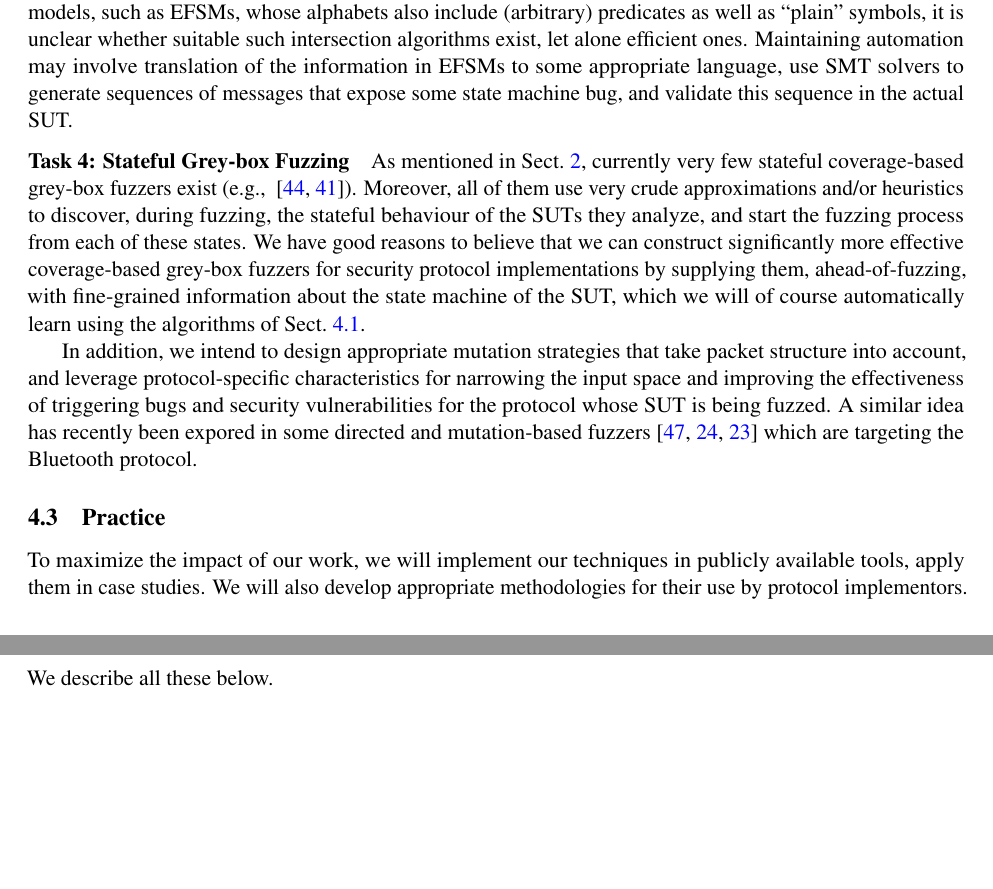
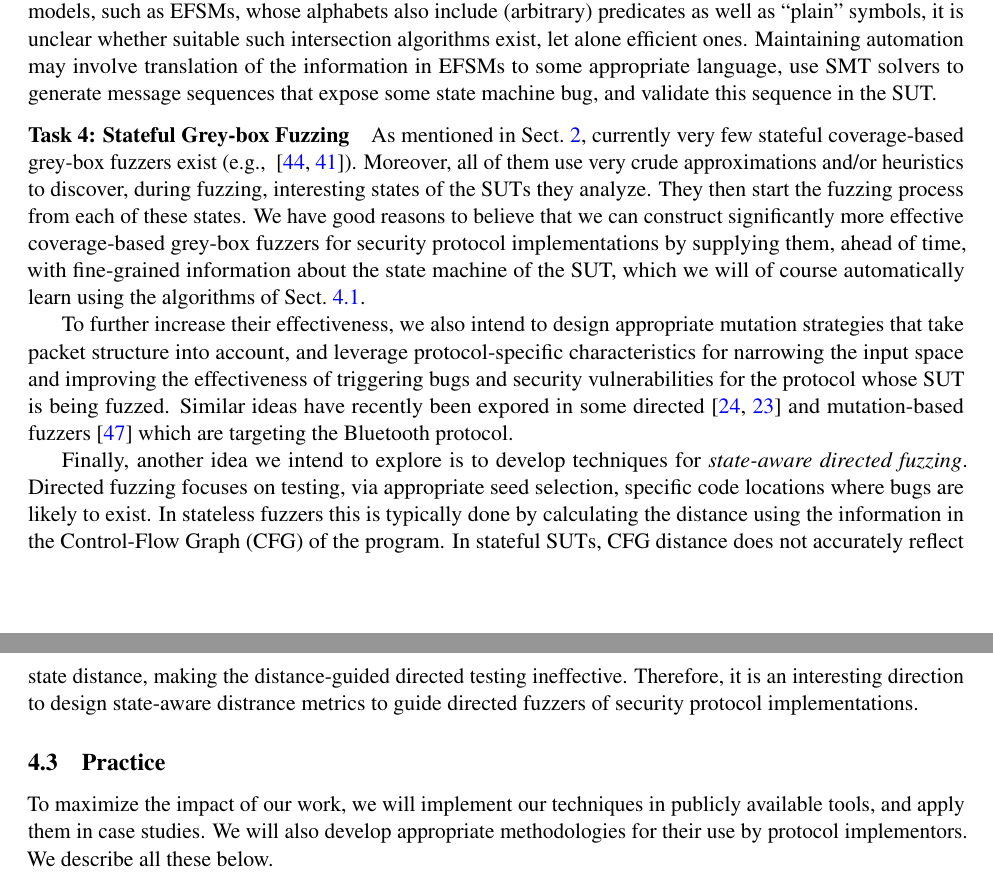
Before and after one commit to kostis/VR-23-Bengt-Kostis, a LaTeX document (proposal.tex): two parts of pages 6 and 7 of 10, joined at a grey line, cut so that both start at the same text, the shorter picture padded with empty space. Compiled offline with pdfLaTeX.

Commit message:
Finish Section 4.3

```diff
--- a/proposal.tex
+++ b/proposal.tex
@@ -587,15 +587,15 @@ NDSS'2023 paper~\cite{AutomataBased@NDSS-23} to work with EFSMs instead of
 plain FSMs.  A technical complication is that the technique converts the
 learned protocol state machine, which is in the form of a Mealy machine, to a
 deterministic finite automaton (DFA) and then uses intersection of DFAs (\ie
-intersection of regular languages) as its core ingredient. This type of operation is
-standardly used in model checking~\cite{MC:handbook}.
+intersection of regular languages) as its core ingredient. This type of
+operation is standardly used in model checking~\cite{MC:handbook}.
 % for which efficient algorithms are known.
 For richer models, such as EFSMs, whose alphabets also include (arbitrary)
 predicates as well as ``plain'' symbols, it is unclear whether suitable such
 intersection algorithms exist, let alone efficient ones. Maintaining
 automation may involve translation of the information in EFSMs to some
-appropriate language, use SMT solvers to generate sequences of messages that
-expose some state machine bug, and validate this sequence in the actual SUT.
+appropriate language, use SMT solvers to generate message sequences that
+expose some state machine bug, and validate this sequence in the SUT.
 
 % \significance{}
 
@@ -604,28 +604,39 @@ expose some state machine bug, and validate this sequence in the actual SUT.
 As mentioned in~\cref{sec:SOTA}, currently very few stateful coverage-based
 grey-box fuzzers exist (\eg~\cite{AFLNET@ICST-20,StateAFL@ESE-22}). Moreover,
 all of them use very crude approximations and/or heuristics to discover,
-during fuzzing, the stateful behaviour of the SUTs they analyze, and start the
-fuzzing process from each of these states. We have good reasons to believe
-that we can construct significantly more effective coverage-based grey-box
-fuzzers for security protocol implementations by supplying them,
-ahead-of-fuzzing, with fine-grained information about the state machine of the
+during fuzzing, interesting states of the SUTs they analyze. They then
+start the fuzzing process from each of these states. We have good reasons to
+believe that we can construct significantly more effective coverage-based
+grey-box fuzzers for security protocol implementations by supplying them,
+ahead of time, with fine-grained information about the state machine of the
 SUT, which we will of course automatically learn using the algorithms
 of~\cref{sec:algorithms}.
 
-In addition, we intend to design appropriate mutation strategies that take
-packet structure into account, and leverage protocol-specific characteristics
-for narrowing the input space and improving the effectiveness of triggering
-bugs and security vulnerabilities for the protocol whose SUT is being fuzzed.
-A similar idea has recently been expored in some directed and mutation-based
-fuzzers~\cite{Frankenstein@USENIX-20,SweynTooth@ATC-20,Braktooth@USENIX-22}
-which are targeting the Bluetooth protocol.
+To further increase their effectiveness, we also intend to design appropriate
+mutation strategies that take packet structure into account, and leverage
+protocol-specific characteristics for narrowing the input space and improving
+the effectiveness of triggering bugs and security vulnerabilities for the
+protocol whose SUT is being fuzzed. Similar ideas have recently been expored
+in some directed~\cite{SweynTooth@ATC-20,Braktooth@USENIX-22} and
+mutation-based fuzzers~\cite{Frankenstein@USENIX-20} which are targeting the
+Bluetooth protocol.
+
+Finally, another idea we intend to explore is to develop techniques for
+\emph{state-aware directed fuzzing}. Directed fuzzing focuses on testing,
+via appropriate seed selection, specific code locations where bugs are likely to
+exist. In stateless fuzzers this is typically done by calculating the distance
+using the information in the Control-Flow Graph (CFG) of the program. In
+stateful SUTs, CFG distance does not accurately reflect state distance, making
+the distance-guided directed testing ineffective. Therefore, it is an
+interesting direction to design state-aware distrance metrics to guide
+directed fuzzers of security protocol implementations.
 
 % \significance{}
 
 \subsection{Practice}
 %--------------------
 To maximize the impact of our work, we will implement our techniques in
-publicly available tools, apply them in case studies. We will also develop
+publicly available tools, and apply them in case studies. We will also develop
 appropriate methodologies for their use by protocol implementors. We describe
 all these below.
 
```
Also changed, not shown: proposal.tex (4 more changed lines).
